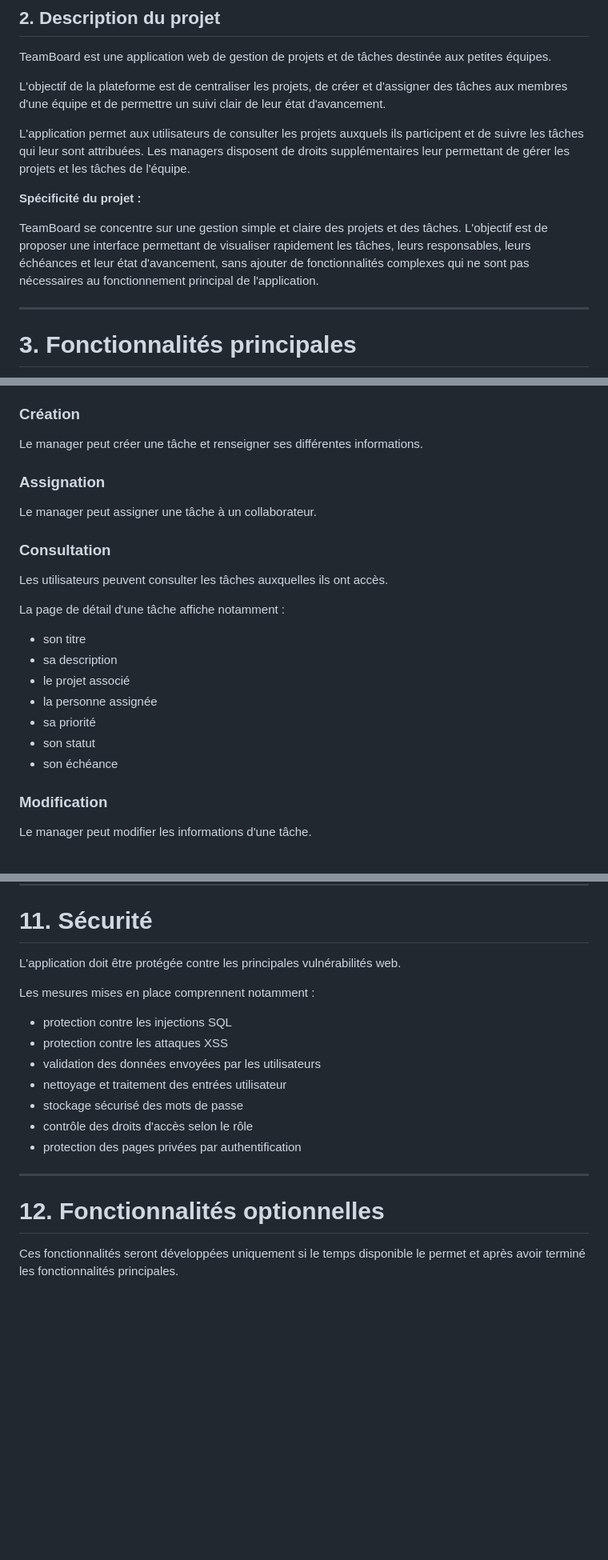
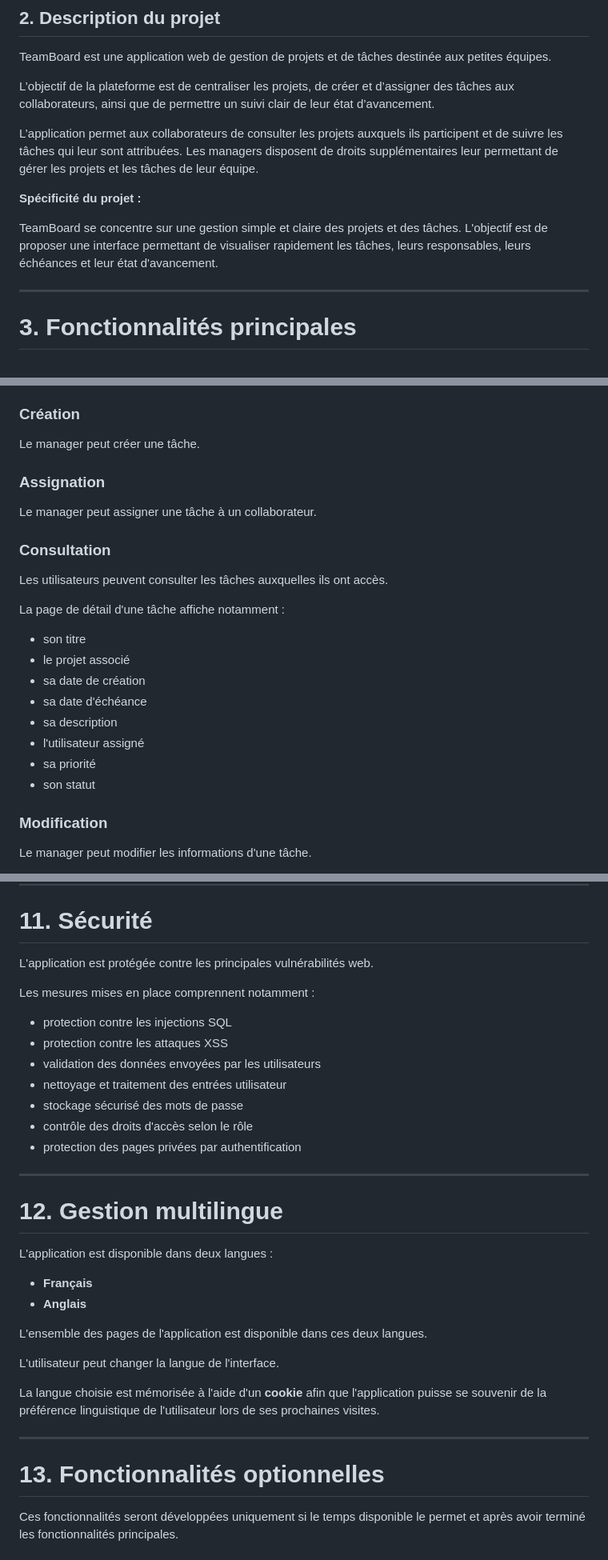
Before and after one commit to krmsln/progserv2-projetlibre_tess_kerem, a Markdown page: cahier-des-charges/README.md, 3 parts joined by grey strips. Shown at 80% size. GitHub-like rendering; blank space fills up the shorter version.

Commit message:
Corrections

```diff
--- a/cahier-des-charges/README.md
+++ b/cahier-des-charges/README.md
@@ -12,13 +12,13 @@
 
 TeamBoard est une application web de gestion de projets et de tâches destinée aux petites équipes.
 
-L'objectif de la plateforme est de centraliser les projets, de créer et d'assigner des tâches aux membres d'une équipe et de permettre un suivi clair de leur état d'avancement.
+L’objectif de la plateforme est de centraliser les projets, de créer et d’assigner des tâches aux collaborateurs, ainsi que de permettre un suivi clair de leur état d’avancement.
 
-L'application permet aux utilisateurs de consulter les projets auxquels ils participent et de suivre les tâches qui leur sont attribuées. Les managers disposent de droits supplémentaires leur permettant de gérer les projets et les tâches de l'équipe.
+L’application permet aux collaborateurs de consulter les projets auxquels ils participent et de suivre les tâches qui leur sont attribuées. Les managers disposent de droits supplémentaires leur permettant de gérer les projets et les tâches de leur équipe.
 
 **Spécificité du projet :**
 
-TeamBoard se concentre sur une gestion simple et claire des projets et des tâches. L'objectif est de proposer une interface permettant de visualiser rapidement les tâches, leurs responsables, leurs échéances et leur état d'avancement, sans ajouter de fonctionnalités complexes qui ne sont pas nécessaires au fonctionnement principal de l'application.
+TeamBoard se concentre sur une gestion simple et claire des projets et des tâches. L'objectif est de proposer une interface permettant de visualiser rapidement les tâches, leurs responsables, leurs échéances et leur état d'avancement.
 
 ---
 
@@ -125,7 +127,7 @@ Une tâche contient notamment :
 
 ### Création
 
-Le manager peut créer une tâche et renseigner ses différentes informations.
+Le manager peut créer une tâche.
 
 ### Assignation
 
@@ -138,12 +140,13 @@ Les utilisateurs peuvent consulter les tâches auxquelles ils ont accès.
 La page de détail d'une tâche affiche notamment :
 
 - son titre
+- le projet associé
+- sa date de création
+- sa date d'échéance
 - sa description
-- le projet associé
-- la personne assignée
+- l'utilisateur assigné
 - sa priorité
 - son statut
-- son échéance
 
 ### Modification
 
@@ -249,7 +250,7 @@ Les e-mails sont envoyés directement depuis l'application.
 
 # 11. Sécurité
 
-L'application doit être protégée contre les principales vulnérabilités web.
+L'application est protégée contre les principales vulnérabilités web.
 
 Les mesures mises en place comprennent notamment :
 
@@ -263,7 +264,22 @@ Les mesures mises en place comprennent notamment :
 
 ---
 
-# 12. Fonctionnalités optionnelles
+# 12. Gestion multilingue
+
+L'application est disponible dans deux langues :
+
+- **Français**
+- **Anglais**
+
+L'ensemble des pages de l'application est disponible dans ces deux langues.
+
+L'utilisateur peut changer la langue de l'interface.
+
+La langue choisie est mémorisée à l'aide d'un **cookie** afin que l'application puisse se souvenir de la préférence linguistique de l'utilisateur lors de ses prochaines visites.
+
+---
+
+# 13. Fonctionnalités optionnelles
 
 Ces fonctionnalités seront développées uniquement si le temps disponible le permet et après avoir terminé les fonctionnalités principales.
 
```
Also changed, not shown: other parts of cahier-des-charges/README.md (+7 -22 lines).
